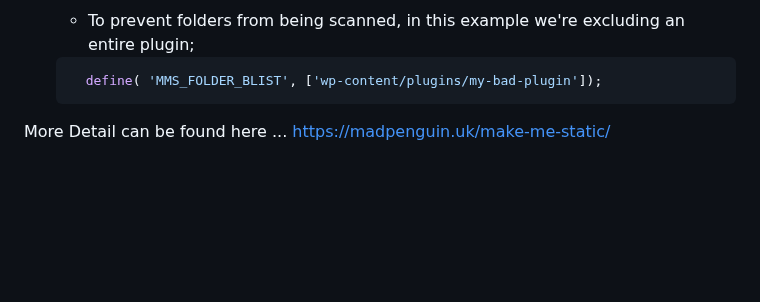
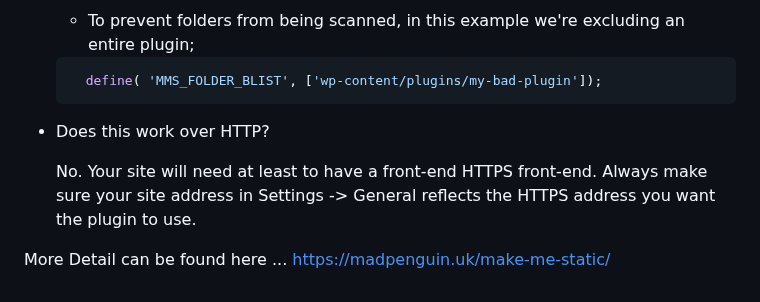
Before and after one commit to oddjobz/make_me_static, a Markdown page: README.md, the part around the change. Rendered like a GitHub page; blank space fills up the shorter version.

Commit message:
Update README.md
Adding HTTP/S info to FAQ

````diff
--- a/README.md
+++ b/README.md
@@ -149,6 +149,11 @@ Wordpress so the security footprint of the plugin is tiny.
     define( 'MMS_FOLDER_BLIST', ['wp-content/plugins/my-bad-plugin']);
   ```
 
+* Does this work over HTTP?
+
+  No. Your site will need at least to have a front-end HTTPS front-end. Always make sure your site address
+  in Settings -> General reflects the HTTPS address you want the plugin to use.
+
 
 
 
````
